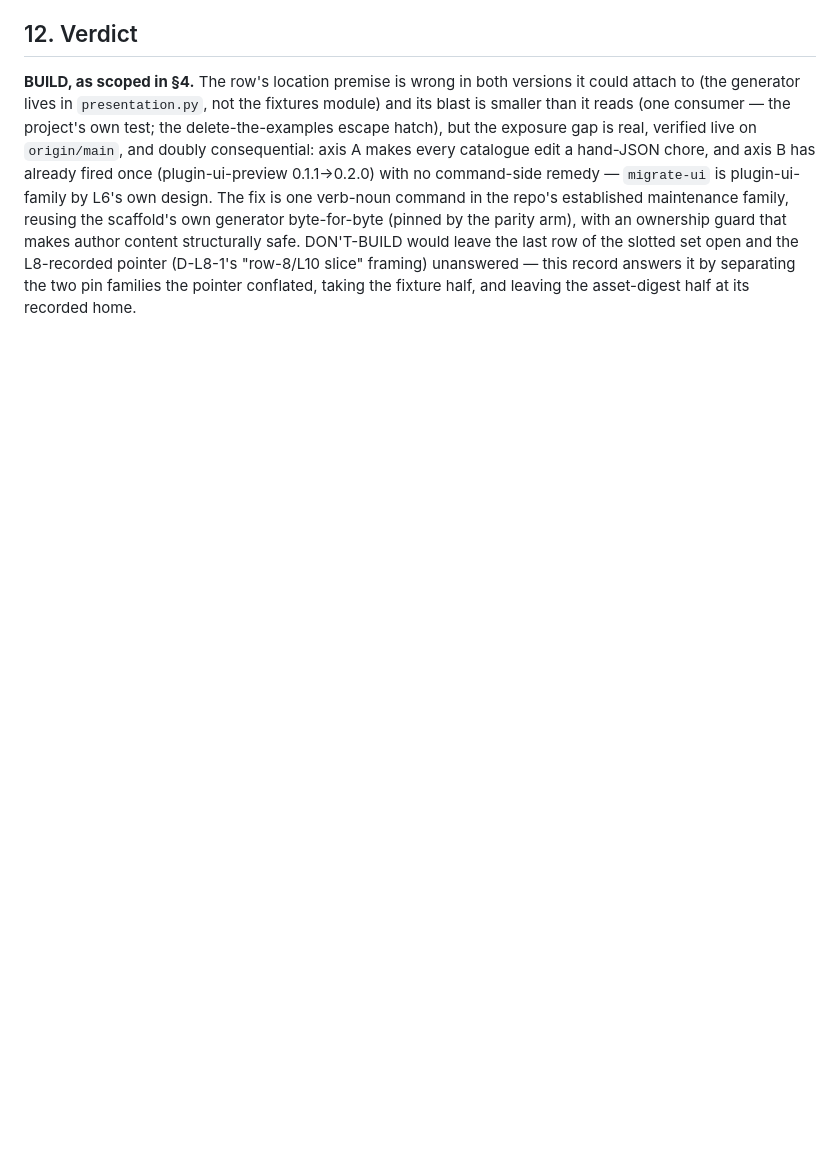
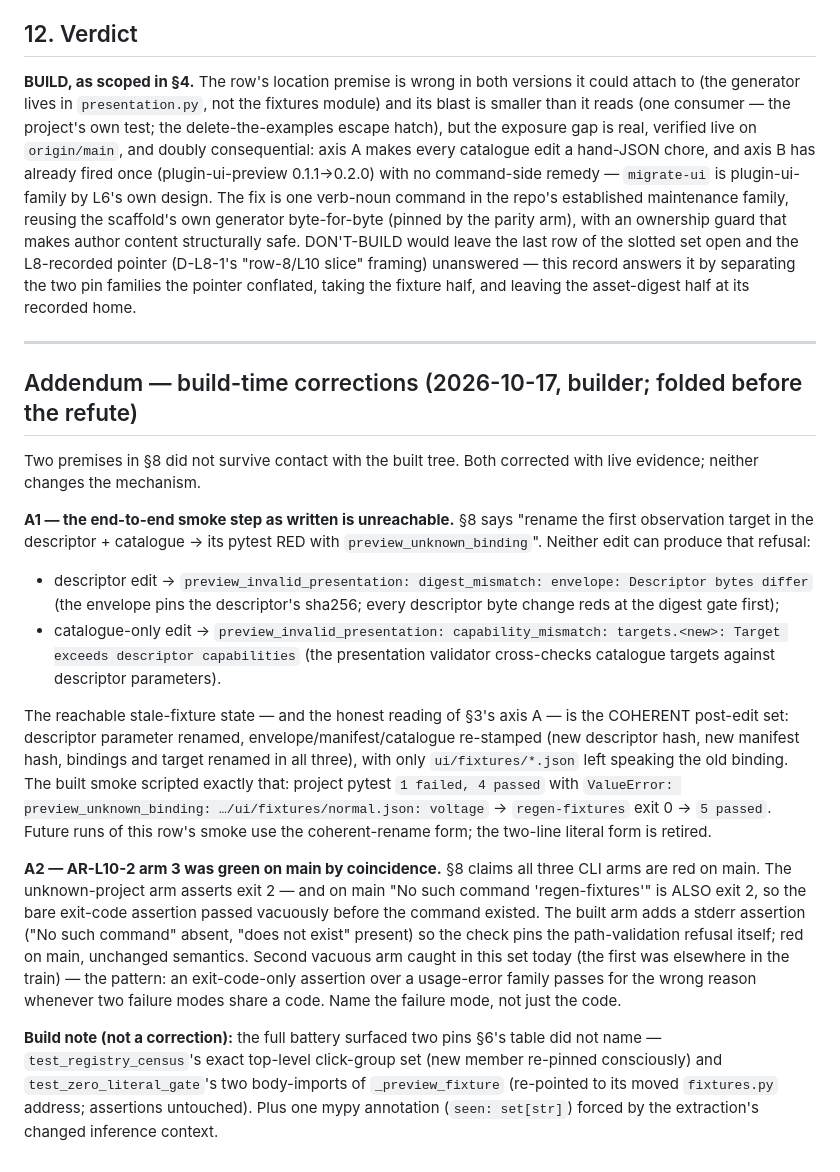
Before and after one commit to madeinoz67/benchweave-sdk, a Markdown page: .claude/deep-review/2026-10-17-issue463-row8-fixture-command-design.md, the part around the change. Rendered like a GitHub page; blank space fills up the shorter version.

Commit message:
docs(design): L10 addendum — the two §8 premises the build corrected
A1: the smoke step's literal form is unreachable (descriptor edit reds at
the envelope digest gate, catalogue-only edit reds at capability
alignment — both refusals captured live); the coherent-rename form is
the reachable stale-fixture state and is what ran. A2: AR-L10-2 arm 3
was vacuously green on main (No such command shares exit 2 with the
path-validation refusal); the arm now pins the stderr, naming the
failure mode. Build note: the two pins §6 did not name (registry
census set, zero-literal-gate import address) + the mypy annotation.

```diff
--- a/.claude/deep-review/2026-10-17-issue463-row8-fixture-command-design.md
+++ b/.claude/deep-review/2026-10-17-issue463-row8-fixture-command-design.md
@@ -502,3 +502,47 @@ row of the slotted set open and the L8-recorded pointer (D-L8-1's "row-8/L10 sli
 framing) unanswered — this record answers it by separating the two pin families the
 pointer conflated, taking the fixture half, and leaving the asset-digest half at its
 recorded home.
+
+---
+
+## Addendum — build-time corrections (2026-10-17, builder; folded before the refute)
+
+Two premises in §8 did not survive contact with the built tree. Both corrected with
+live evidence; neither changes the mechanism.
+
+**A1 — the end-to-end smoke step as written is unreachable.** §8 says "rename the
+first observation target in the descriptor + catalogue → its pytest RED with
+`preview_unknown_binding`". Neither edit can produce that refusal:
+
+- descriptor edit → `preview_invalid_presentation: digest_mismatch: envelope:
+  Descriptor bytes differ` (the envelope pins the descriptor's sha256; every
+  descriptor byte change reds at the digest gate first);
+- catalogue-only edit → `preview_invalid_presentation: capability_mismatch:
+  targets.<new>: Target exceeds descriptor capabilities` (the presentation
+  validator cross-checks catalogue targets against descriptor parameters).
+
+The reachable stale-fixture state — and the honest reading of §3's axis A — is the
+COHERENT post-edit set: descriptor parameter renamed, envelope/manifest/catalogue
+re-stamped (new descriptor hash, new manifest hash, bindings and target renamed in
+all three), with only `ui/fixtures/*.json` left speaking the old binding. The built
+smoke scripted exactly that: project pytest `1 failed, 4 passed` with
+`ValueError: preview_unknown_binding: …/ui/fixtures/normal.json: voltage` →
+`regen-fixtures` exit 0 → `5 passed`. Future runs of this row's smoke use the
+coherent-rename form; the two-line literal form is retired.
+
+**A2 — AR-L10-2 arm 3 was green on main by coincidence.** §8 claims all three CLI
+arms are red on main. The unknown-project arm asserts exit 2 — and on main
+"No such command 'regen-fixtures'" is ALSO exit 2, so the bare exit-code assertion
+passed vacuously before the command existed. The built arm adds a stderr assertion
+("No such command" absent, "does not exist" present) so the check pins the
+path-validation refusal itself; red on main, unchanged semantics. Second vacuous
+arm caught in this set today (the first was elsewhere in the train) — the pattern:
+an exit-code-only assertion over a usage-error family passes for the wrong reason
+whenever two failure modes share a code. Name the failure mode, not just the code.
+
+**Build note (not a correction):** the full battery surfaced two pins §6's table
+did not name — `test_registry_census`'s exact top-level click-group set (new
+member re-pinned consciously) and `test_zero_literal_gate`'s two body-imports of
+`_preview_fixture` (re-pointed to its moved `fixtures.py` address; assertions
+untouched). Plus one mypy annotation (`seen: set[str]`) forced by the extraction's
+changed inference context.
```
